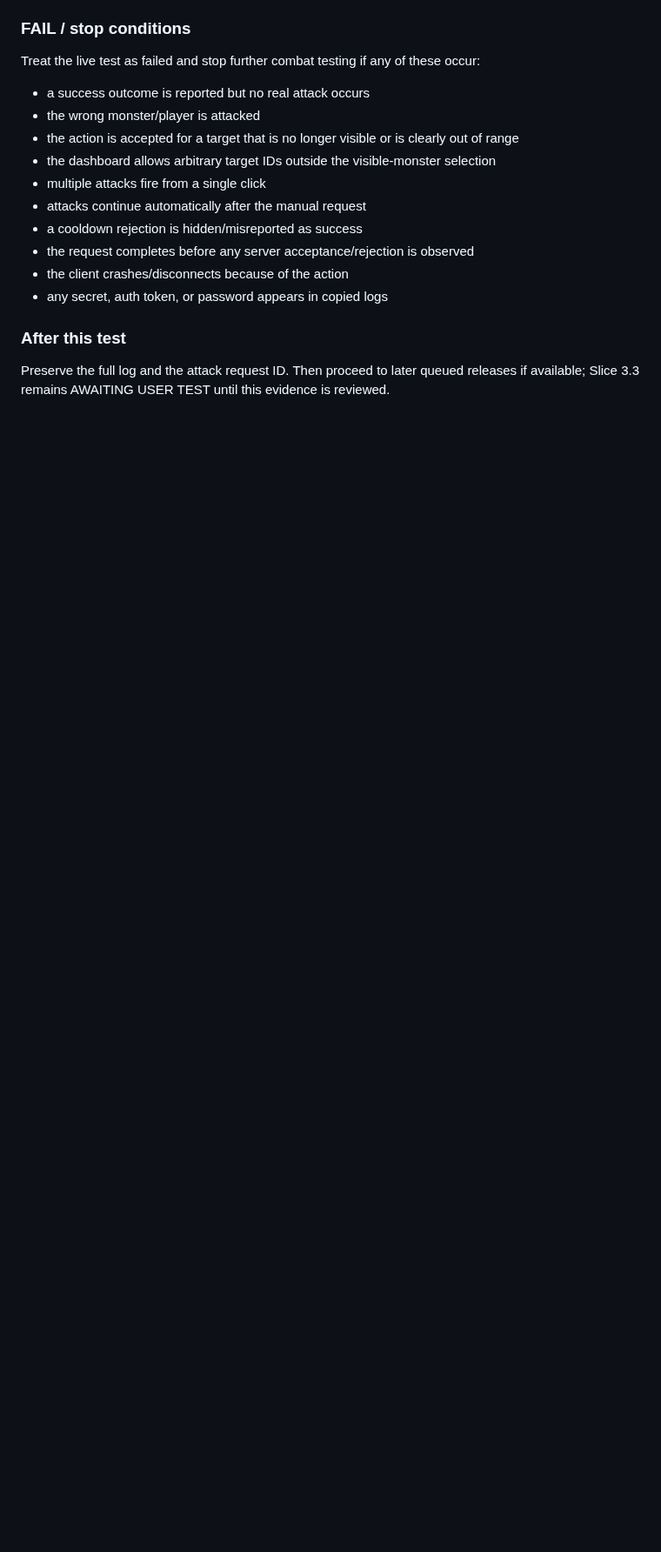
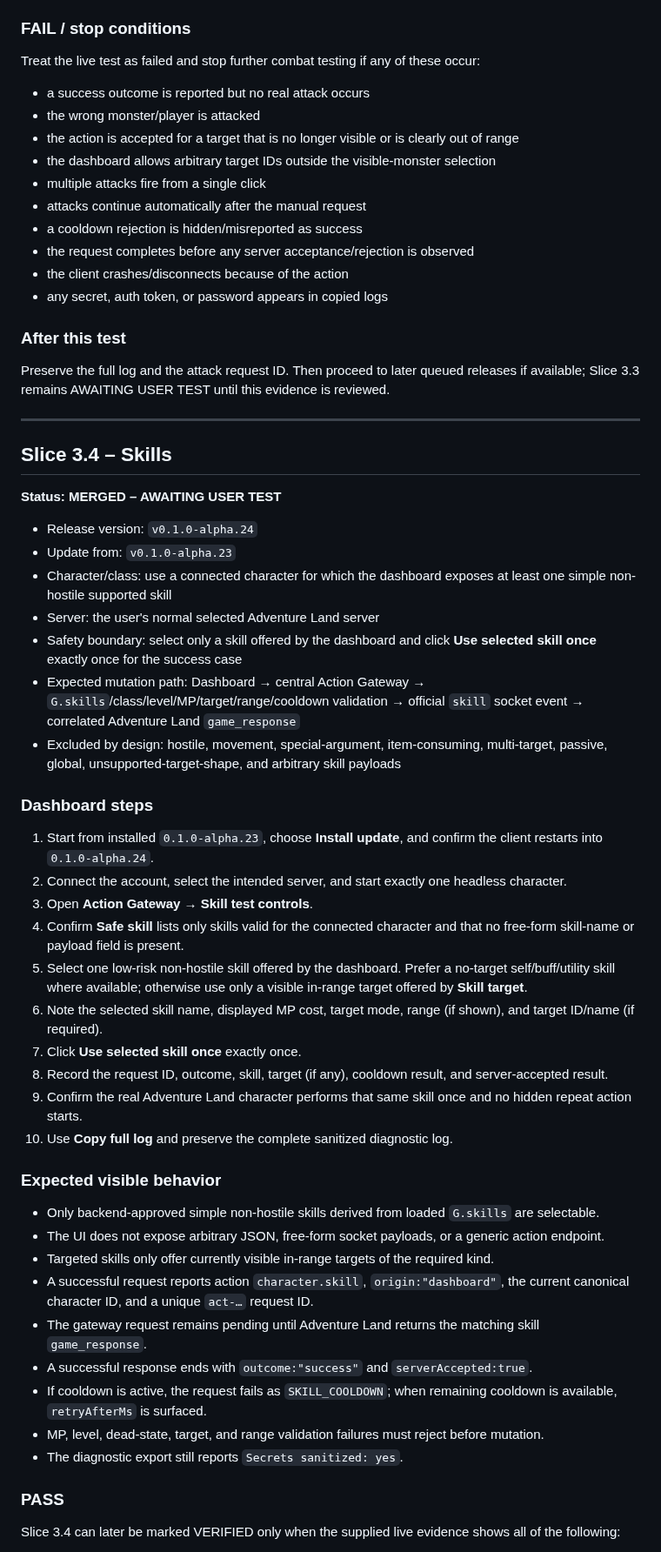
Before and after one commit to Riflex91/ALRemastered, a Markdown page: LIVE_TEST_QUEUE.md, the part around one of its changes. Shown at 87% size. Rendered like a GitHub page; blank space fills up the shorter version.

Commit message:
docs: queue Slice 3.4 live skill test

```diff
--- a/LIVE_TEST_QUEUE.md
+++ b/LIVE_TEST_QUEUE.md
@@ -146,3 +147,48 @@ Treat the live test as failed and stop further combat testing if any of these oc
 ### After this test
 
 Preserve the full log and the attack request ID. Then proceed to later queued releases if available; Slice 3.3 remains AWAITING USER TEST until this evidence is reviewed.
+
+
+---
+
+## Slice 3.4 – Skills
+
+**Status: MERGED – AWAITING USER TEST**
+
+- Release version: `v0.1.0-alpha.24`
+- Update from: `v0.1.0-alpha.23`
+- Character/class: use a connected character for which the dashboard exposes at least one simple non-hostile supported skill
+- Server: the user's normal selected Adventure Land server
+- Safety boundary: select only a skill offered by the dashboard and click **Use selected skill once** exactly once for the success case
+- Expected mutation path: Dashboard → central Action Gateway → `G.skills`/class/level/MP/target/range/cooldown validation → official `skill` socket event → correlated Adventure Land `game_response`
+- Excluded by design: hostile, movement, special-argument, item-consuming, multi-target, passive, global, unsupported-target-shape, and arbitrary skill payloads
+
+### Dashboard steps
+
+1. Start from installed `0.1.0-alpha.23`, choose **Install update**, and confirm the client restarts into `0.1.0-alpha.24`.
+2. Connect the account, select the intended server, and start exactly one headless character.
+3. Open **Action Gateway → Skill test controls**.
+4. Confirm **Safe skill** lists only skills valid for the connected character and that no free-form skill-name or payload field is present.
+5. Select one low-risk non-hostile skill offered by the dashboard. Prefer a no-target self/buff/utility skill where available; otherwise use only a visible in-range target offered by **Skill target**.
+6. Note the selected skill name, displayed MP cost, target mode, range (if shown), and target ID/name (if required).
+7. Click **Use selected skill once** exactly once.
+8. Record the request ID, outcome, skill, target (if any), cooldown result, and server-accepted result.
+9. Confirm the real Adventure Land character performs that same skill once and no hidden repeat action starts.
+10. Use **Copy full log** and preserve the complete sanitized diagnostic log.
+
+### Expected visible behavior
+
+- Only backend-approved simple non-hostile skills derived from loaded `G.skills` are selectable.
+- The UI does not expose arbitrary JSON, free-form socket payloads, or a generic action endpoint.
+- Targeted skills only offer currently visible in-range targets of the required kind.
+- A successful request reports action `character.skill`, `origin:"dashboard"`, the current canonical character ID, and a unique `act-…` request ID.
+- The gateway request remains pending until Adventure Land returns the matching skill `game_response`.
+- A successful response ends with `outcome:"success"` and `serverAccepted:true`.
+- If cooldown is active, the request fails as `SKILL_COOLDOWN`; when remaining cooldown is available, `retryAfterMs` is surfaced.
+- MP, level, dead-state, target, and range validation failures must reject before mutation.
+- The diagnostic export still reports `Secrets sanitized: yes`.
+
+### PASS
+
+Slice 3.4 can later be marked VERIFIED only when the supplied live evidence shows all of the following:
+
```
Also changed, not shown: other parts of LIVE_TEST_QUEUE.md (+27 -0 lines).
